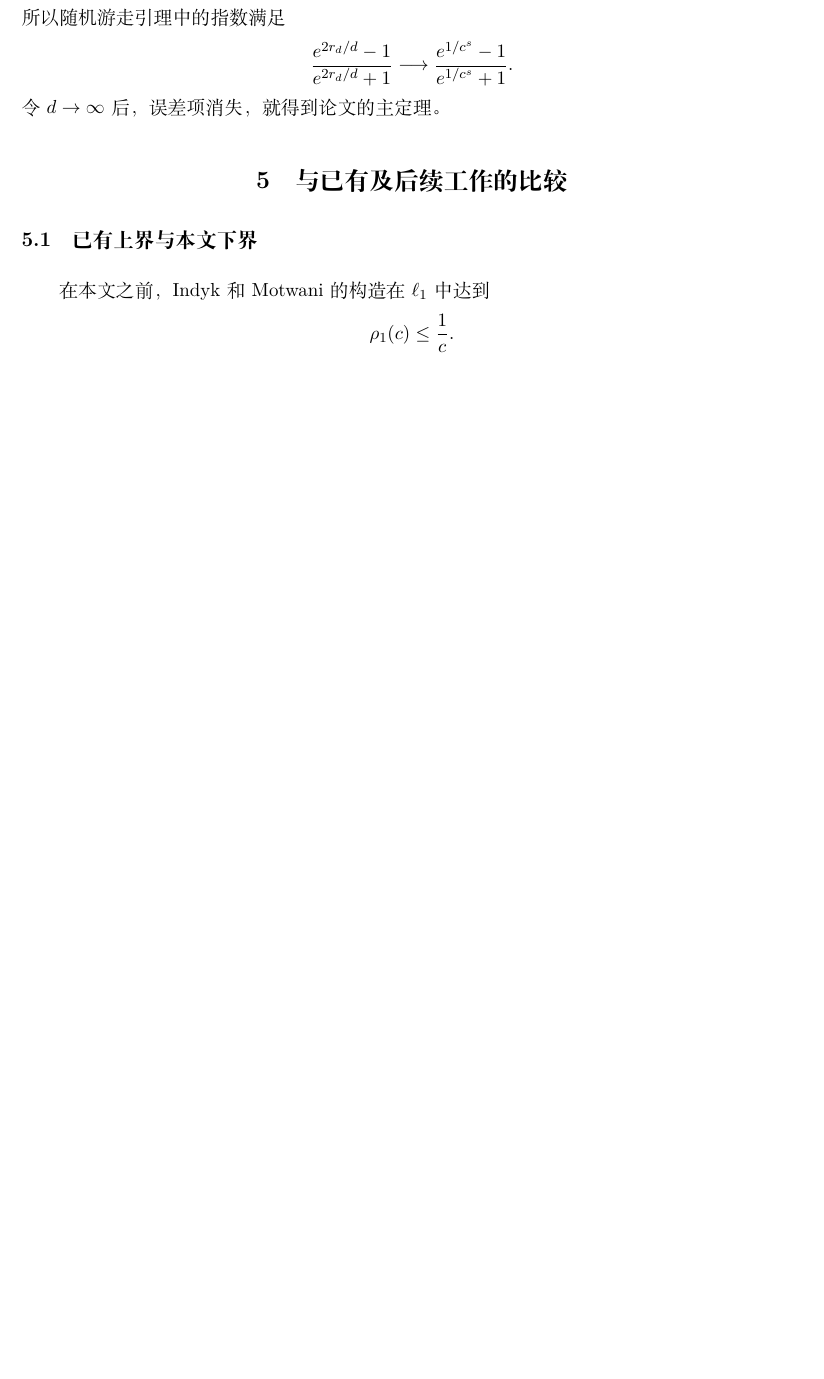
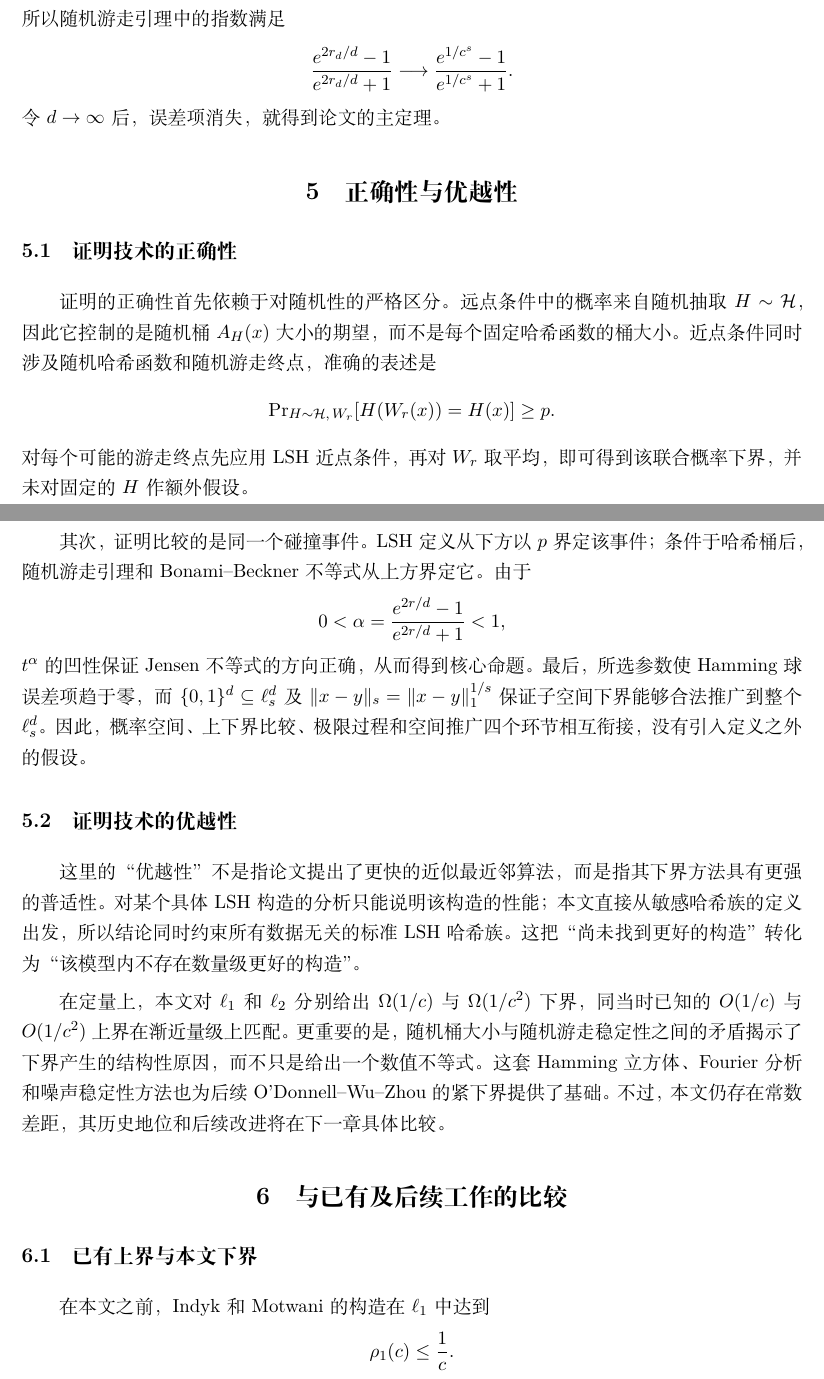
Before and after one commit to Benzoic0510/LSH-lower-bound, a LaTeX document (src/main.tex): part of page 7 of 9 before the commit and two parts of pages 7 and 8 of 10 after it, the two joined at a grey line, cut so that both start at the same text, the shorter picture padded with empty space. Compiled offline with XeLaTeX.

Commit message:
docs: Continually modify paper

```diff
--- a/src/main.tex
+++ b/src/main.tex
@@ -18,7 +18,7 @@
 \setlength{\parskip}{0.4em}
 \setlist[itemize]{leftmargin=2em}
 \setlist[enumerate]{leftmargin=2em}
-\setcounter{tocdepth}{2}
+\setcounter{tocdepth}{1}
 
 \newtheorem{definition}{定义}
 \newtheorem{proposition}{命题}
@@ -413,6 +413,42 @@ Hamming 距离上的下界可以转化为 $\ell_s$ 空间中的下界。最终
 \]
 令 $d\to\infty$ 后，误差项消失，就得到论文的主定理。
 
+\section{正确性与优越性}
+
+\subsection{证明技术的正确性}
+
+证明的正确性首先依赖于对随机性的严格区分。远点条件中的概率来自随机抽取
+$H\sim\mathcal H$，因此它控制的是随机桶 $A_H(x)$ 大小的期望，而不是每个固定哈希函数的桶大小。
+近点条件同时涉及随机哈希函数和随机游走终点，准确的表述是
+\[
+  \Prb_{H\sim\mathcal H,\,W_r}
+  [H(W_r(x))=H(x)]\ge p.
+\]
+对每个可能的游走终点先应用 LSH 近点条件，再对 $W_r$ 取平均，即可得到该联合概率下界，
+并未对固定的 $H$ 作额外假设。
+
+其次，证明比较的是同一个碰撞事件。LSH 定义从下方以 $p$ 界定该事件；条件于哈希桶后，
+随机游走引理和 Bonami--Beckner 不等式从上方界定它。由于
+\[
+  0<\alpha=\frac{e^{2r/d}-1}{e^{2r/d}+1}<1,
+\]
+$t^\alpha$ 的凹性保证 Jensen 不等式的方向正确，从而得到核心命题。最后，所选参数使 Hamming 球误差项趋于零，
+而 $\{0,1\}^d\subseteq\ell_s^d$ 及
+$\|x-y\|_s=\|x-y\|_1^{1/s}$ 保证子空间下界能够合法推广到整个 $\ell_s^d$。
+因此，概率空间、上下界比较、极限过程和空间推广四个环节相互衔接，没有引入定义之外的假设。
+
+\subsection{证明技术的优越性}
+
+这里的“优越性”不是指论文提出了更快的近似最近邻算法，而是指其下界方法具有更强的普适性。
+对某个具体 LSH 构造的分析只能说明该构造的性能；本文直接从敏感哈希族的定义出发，
+所以结论同时约束所有数据无关的标准 LSH 哈希族。这把“尚未找到更好的构造”转化为
+“该模型内不存在数量级更好的构造”。
+
+在定量上，本文对 $\ell_1$ 和 $\ell_2$ 分别给出 $\Omega(1/c)$ 与 $\Omega(1/c^2)$ 下界，
+同当时已知的 $O(1/c)$ 与 $O(1/c^2)$ 上界在渐近量级上匹配。更重要的是，随机桶大小与随机游走稳定性之间的矛盾
+揭示了下界产生的结构性原因，而不只是给出一个数值不等式。这套 Hamming 立方体、Fourier 分析和噪声稳定性方法
+也为后续 O'Donnell--Wu--Zhou 的紧下界提供了基础。不过，本文仍存在常数差距，其历史地位和后续改进将在下一章具体比较。
+
 \section{与已有及后续工作的比较}
 
 \subsection{已有上界与本文下界}
```
Also changed, not shown: src/main.pdf, 1 other file.
